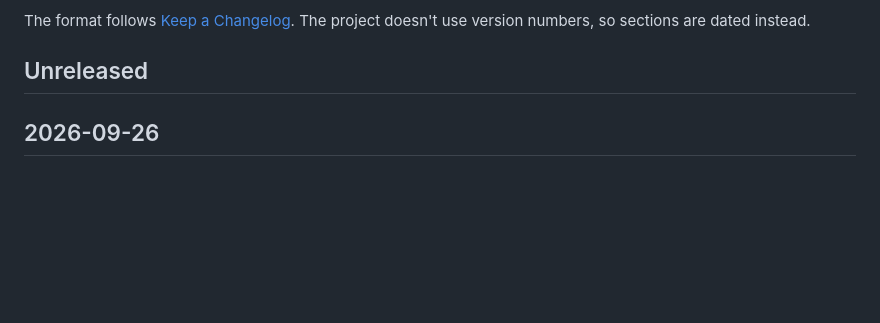
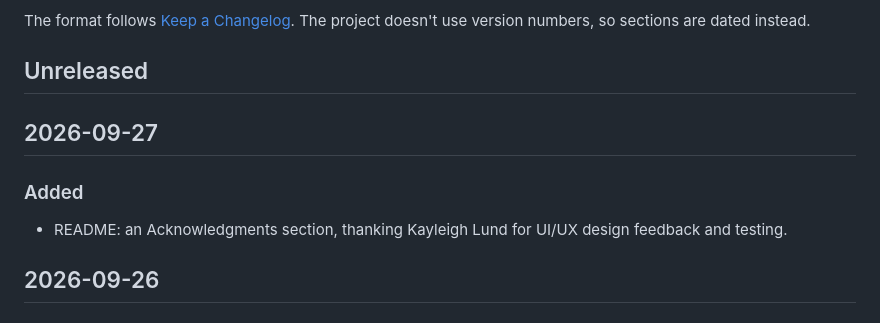
Before and after one commit to davelund750/disney-parks-wait-times, a Markdown page: CHANGELOG.md, the part around the change. Drawn GitHub-style; blank space fills up the shorter version.

```diff
--- a/CHANGELOG.md
+++ b/CHANGELOG.md
@@ -9,6 +9,12 @@ The format follows [Keep a Changelog](https://keepachangelog.com/en/1.1.0/).
 The project doesn't use version numbers, so sections are dated instead.
 
 ## Unreleased
+
+## 2026-09-27
+
+### Added
+- README: an Acknowledgments section, thanking Kayleigh Lund for UI/UX
+  design feedback and testing.
 
 ## 2026-09-26
 
```
Also changed, not shown: README.md (+4 -0 lines).
